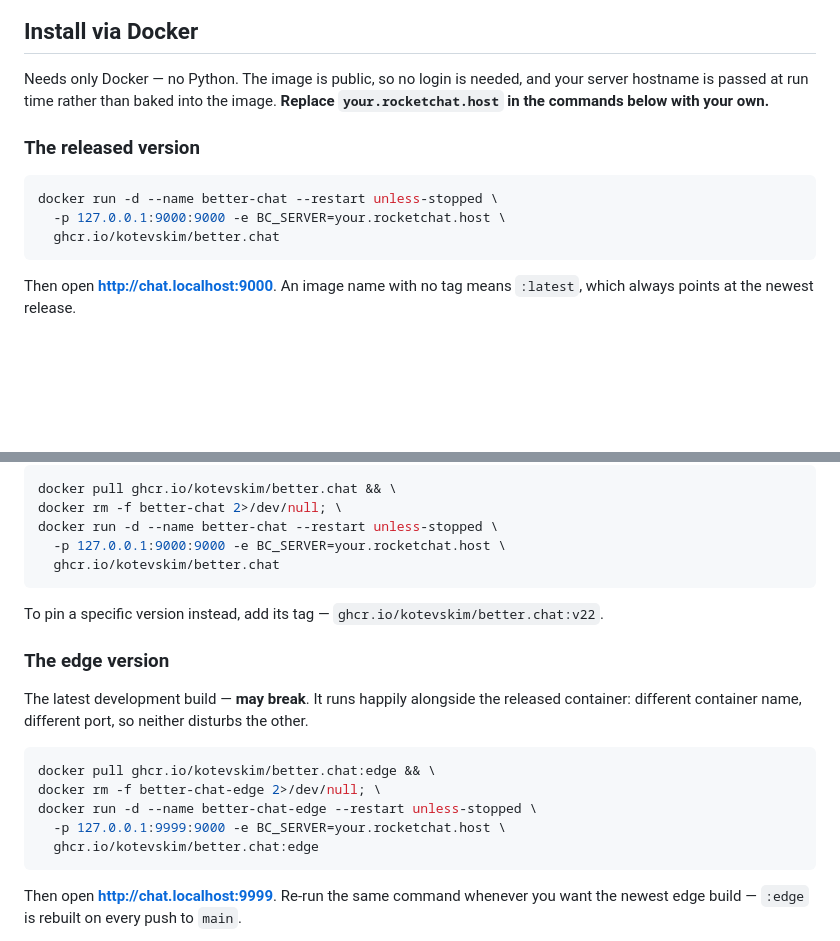
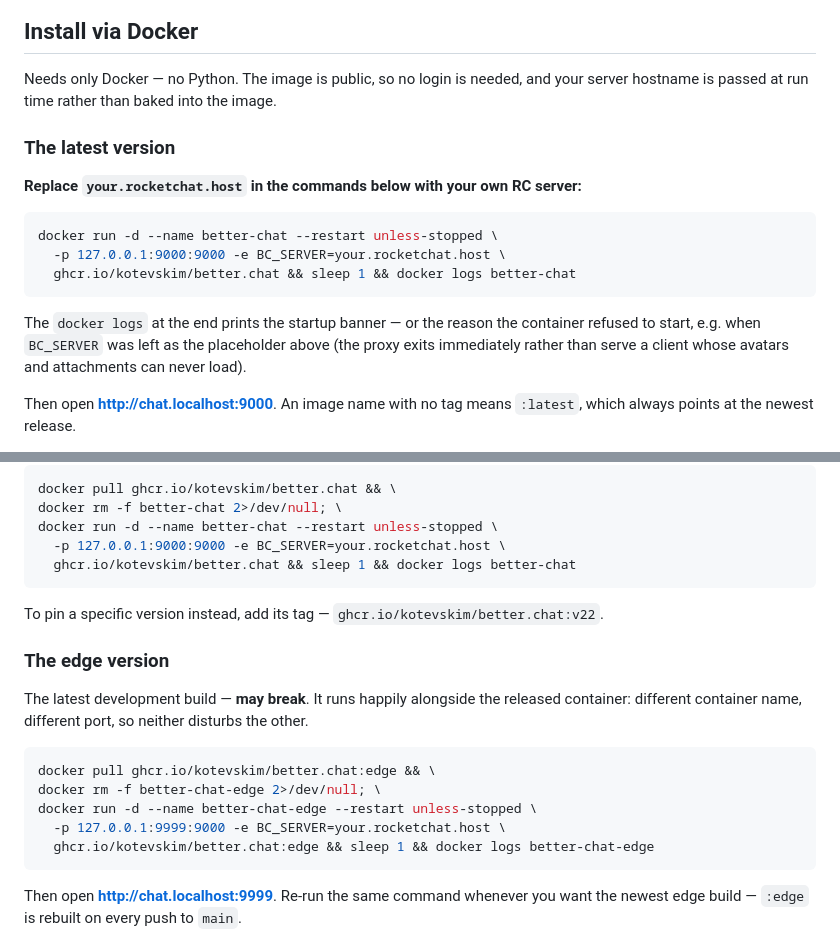
Before and after one commit to kotevskim/better.chat, a Markdown page: README.md, 2 parts joined by grey strips. GitHub-like rendering; blank space fills up the shorter version.

Commit message:
README: docker logs at the end of every run command; latest-version heading
Each docker run now chains sleep 1 && docker logs <name>, so the terminal
that ran the command immediately shows either the startup banner or the
reason the container refused to start — e.g. BC_SERVER left as the
placeholder, which the proxy rejects with exit 1 rather than serving a
client whose avatars and attachments can never load. "The released version"
heading becomes "The latest version", and the replace-the-placeholder note
sits directly above the command it refers to.

Co-Authored-By: Claude Opus 5 <noreply@anthropic.com>

````diff
--- a/README.md
+++ b/README.md
@@ -15,15 +15,20 @@ by one command. Either way, use **Chrome or Firefox** — they resolve
 
 Needs only Docker — no Python. The image is public, so no login is needed, and
 your server hostname is passed at run time rather than baked into the image.
-**Replace `your.rocketchat.host` in the commands below with your own.**
 
-### The released version
+### The latest version
 
+**Replace `your.rocketchat.host` in the commands below with your own RC server:**
 ```bash
 docker run -d --name better-chat --restart unless-stopped \
   -p 127.0.0.1:9000:9000 -e BC_SERVER=your.rocketchat.host \
-  ghcr.io/kotevskim/better.chat
+  ghcr.io/kotevskim/better.chat && sleep 1 && docker logs better-chat
 ```
+
+The `docker logs` at the end prints the startup banner — or the reason the
+container refused to start, e.g. when `BC_SERVER` was left as the placeholder
+above (the proxy exits immediately rather than serve a client whose avatars
+and attachments can never load).
 
 Then open **http://chat.localhost:9000**. An image name with no tag means
 `:latest`, which always points at the newest release.
@@ -49,7 +54,7 @@ docker pull ghcr.io/kotevskim/better.chat && \
 docker rm -f better-chat 2>/dev/null; \
 docker run -d --name better-chat --restart unless-stopped \
   -p 127.0.0.1:9000:9000 -e BC_SERVER=your.rocketchat.host \
-  ghcr.io/kotevskim/better.chat
+  ghcr.io/kotevskim/better.chat && sleep 1 && docker logs better-chat
 ```
 
 To pin a specific version instead, add its tag — `ghcr.io/kotevskim/better.chat:v22`.
@@ -65,7 +70,7 @@ docker pull ghcr.io/kotevskim/better.chat:edge && \
 docker rm -f better-chat-edge 2>/dev/null; \
 docker run -d --name better-chat-edge --restart unless-stopped \
   -p 127.0.0.1:9999:9000 -e BC_SERVER=your.rocketchat.host \
-  ghcr.io/kotevskim/better.chat:edge
+  ghcr.io/kotevskim/better.chat:edge && sleep 1 && docker logs better-chat-edge
 ```
 
 Then open **http://chat.localhost:9999**. Re-run the same command whenever you
````
